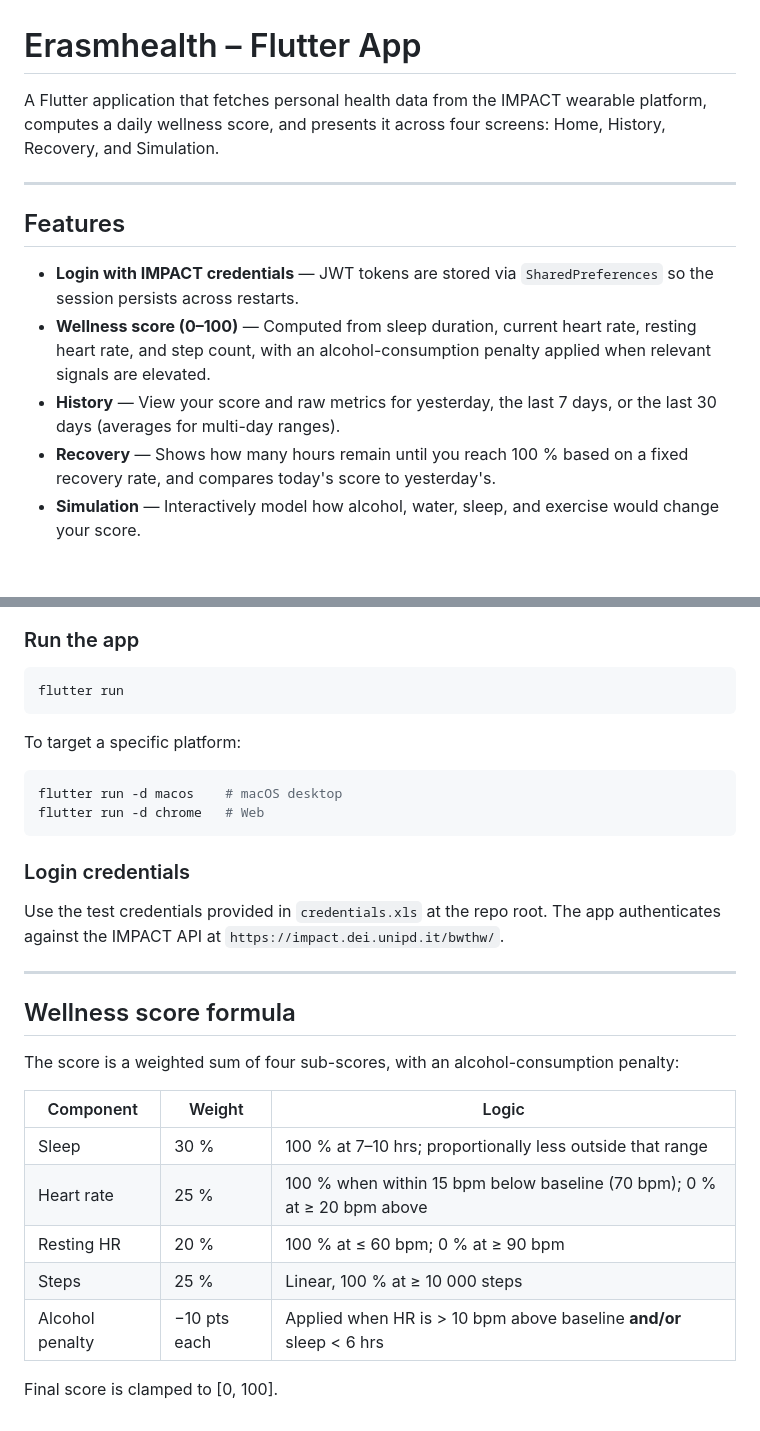
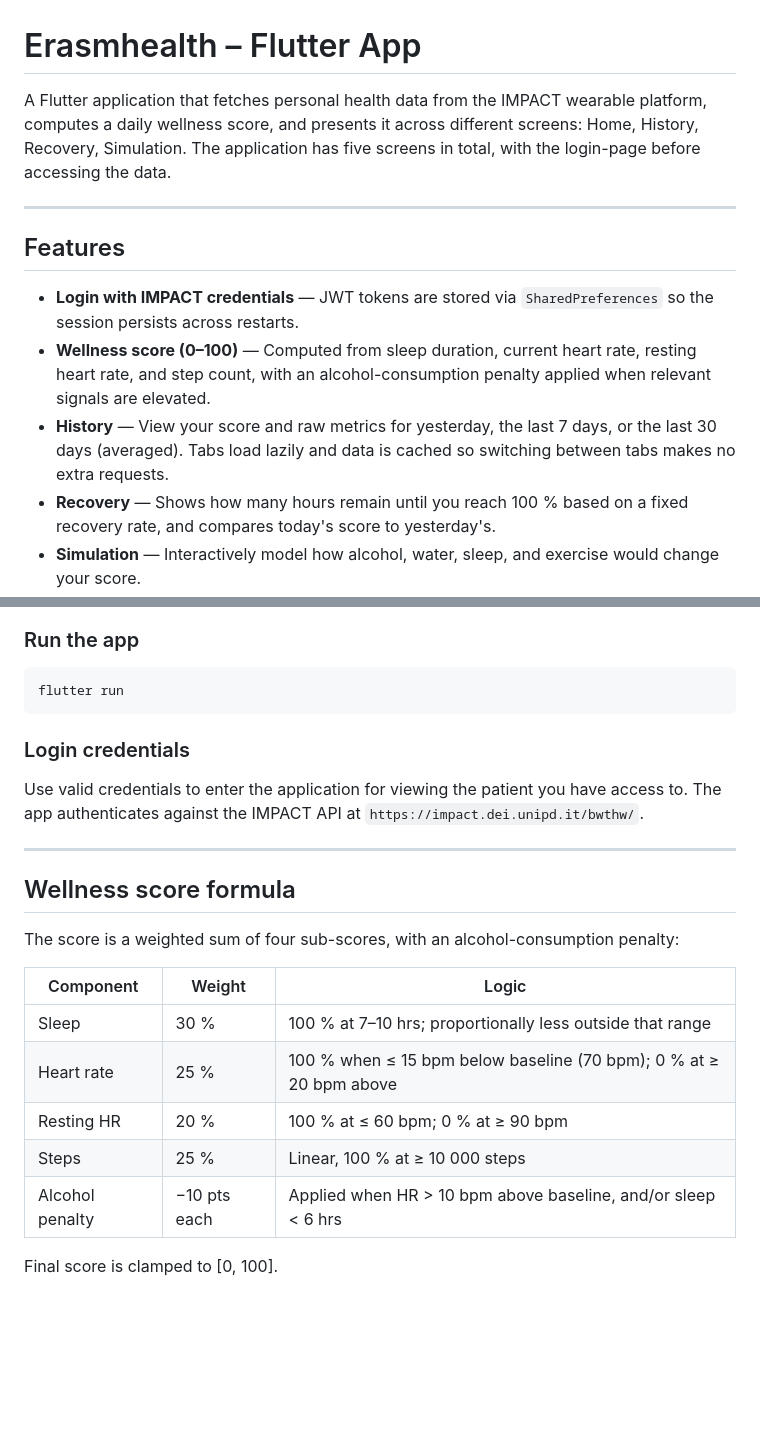
Before and after one commit to yanagrund/BWTHW-Erasmhealth_project, a Markdown page: application_erasmhealth/README.md, 2 parts joined by grey strips. GitHub-like rendering; blank space fills up the shorter version.

````diff
--- a/application_erasmhealth/README.md
+++ b/application_erasmhealth/README.md
@@ -1,6 +1,6 @@
 # Erasmhealth – Flutter App
 
-A Flutter application that fetches personal health data from the IMPACT wearable platform, computes a daily wellness score, and presents it across four screens: Home, History, Recovery, and Simulation.
+A Flutter application that fetches personal health data from the IMPACT wearable platform, computes a daily wellness score, and presents it across different screens: Home, History, Recovery, Simulation. The application has five screens in total, with the login-page before accessing the data.
 
 ---
 
@@ -8,7 +8,7 @@ A Flutter application that fetches personal health data from the IMPACT wearable
 
 - **Login with IMPACT credentials** — JWT tokens are stored via `SharedPreferences` so the session persists across restarts.
 - **Wellness score (0–100)** — Computed from sleep duration, current heart rate, resting heart rate, and step count, with an alcohol-consumption penalty applied when relevant signals are elevated.
-- **History** — View your score and raw metrics for yesterday, the last 7 days, or the last 30 days (averages for multi-day ranges).
+- **History** — View your score and raw metrics for yesterday, the last 7 days, or the last 30 days (averaged). Tabs load lazily and data is cached so switching between tabs makes no extra requests.
 - **Recovery** — Shows how many hours remain until you reach 100 % based on a fixed recovery rate, and compares today's score to yesterday's.
 - **Simulation** — Interactively model how alcohol, water, sleep, and exercise would change your score.
 - **Auto-refresh** — Score re-fetches every 30 seconds while the app is open.
@@ -95,16 +101,9 @@ flutter pub get
 flutter run
 ```
 
-To target a specific platform:
-
-```bash
-flutter run -d macos    # macOS desktop
-flutter run -d chrome   # Web
-```
-
 ### Login credentials
 
-Use the test credentials provided in `credentials.xls` at the repo root. The app authenticates against the IMPACT API at `https://impact.dei.unipd.it/bwthw/`.
+Use valid credentials to enter the application for viewing the patient you have access to. The app authenticates against the IMPACT API at `https://impact.dei.unipd.it/bwthw/`.
 
 ---
 
@@ -115,9 +114,9 @@ The score is a weighted sum of four sub-scores, with an alcohol-consumption pena
 | Component | Weight | Logic |
 |---|---|---|
 | Sleep | 30 % | 100 % at 7–10 hrs; proportionally less outside that range |
-| Heart rate | 25 % | 100 % when within 15 bpm below baseline (70 bpm); 0 % at ≥ 20 bpm above |
+| Heart rate | 25 % | 100 % when ≤ 15 bpm below baseline (70 bpm); 0 % at ≥ 20 bpm above |
 | Resting HR | 20 % | 100 % at ≤ 60 bpm; 0 % at ≥ 90 bpm |
 | Steps | 25 % | Linear, 100 % at ≥ 10 000 steps |
-| Alcohol penalty | −10 pts each | Applied when HR is > 10 bpm above baseline **and/or** sleep < 6 hrs |
+| Alcohol penalty | −10 pts each | Applied when HR > 10 bpm above baseline, and/or sleep < 6 hrs |
 
 Final score is clamped to [0, 100].
````
Also changed, not shown: other parts of application_erasmhealth/README.md (+27 -21 lines).
